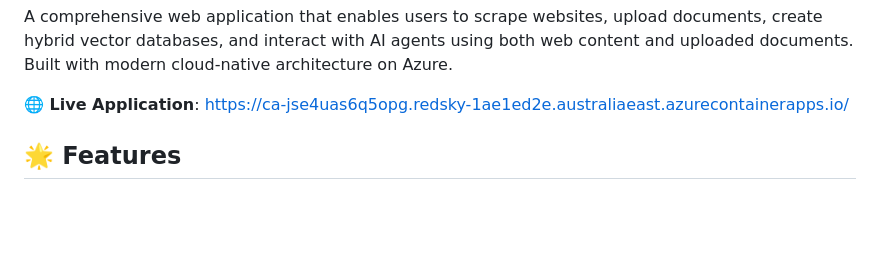
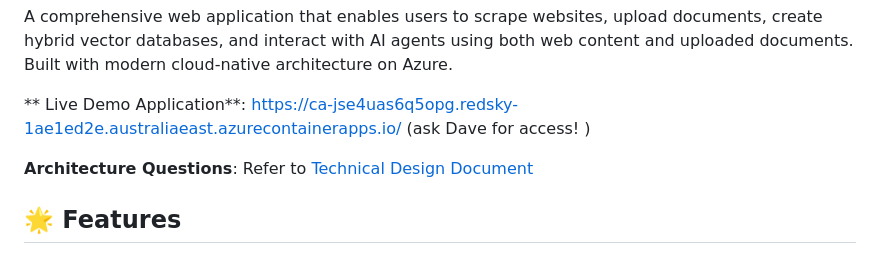
Before and after one commit to ddgoad/USYD-Web-Crawler-and-RAG, a Markdown page: README.md, the part around the change. GitHub-like rendering; blank space fills up the shorter version.

Commit message:
Update README.md
updated with link to TDD

```diff
--- a/README.md
+++ b/README.md
@@ -12,7 +12,10 @@
 
 A comprehensive web application that enables users to scrape websites, upload documents, create hybrid vector databases, and interact with AI agents using both web content and uploaded documents. Built with modern cloud-native architecture on Azure.
 
-**🌐 Live Application**: [https://ca-jse4uas6q5opg.redsky-1ae1ed2e.australiaeast.azurecontainerapps.io/](https://ca-jse4uas6q5opg.redsky-1ae1ed2e.australiaeast.azurecontainerapps.io/)
+ ** Live Demo Application**: [https://ca-jse4uas6q5opg.redsky-1ae1ed2e.australiaeast.azurecontainerapps.io/](https://ca-jse4uas6q5opg.redsky-1ae1ed2e.australiaeast.azurecontainerapps.io/)  (ask Dave for access! )
+
+  **Architecture Questions**: Refer to [Technical Design Document](./TECHNICAL_DESIGN.md)
+
 
 ## 🌟 Features
 
```
